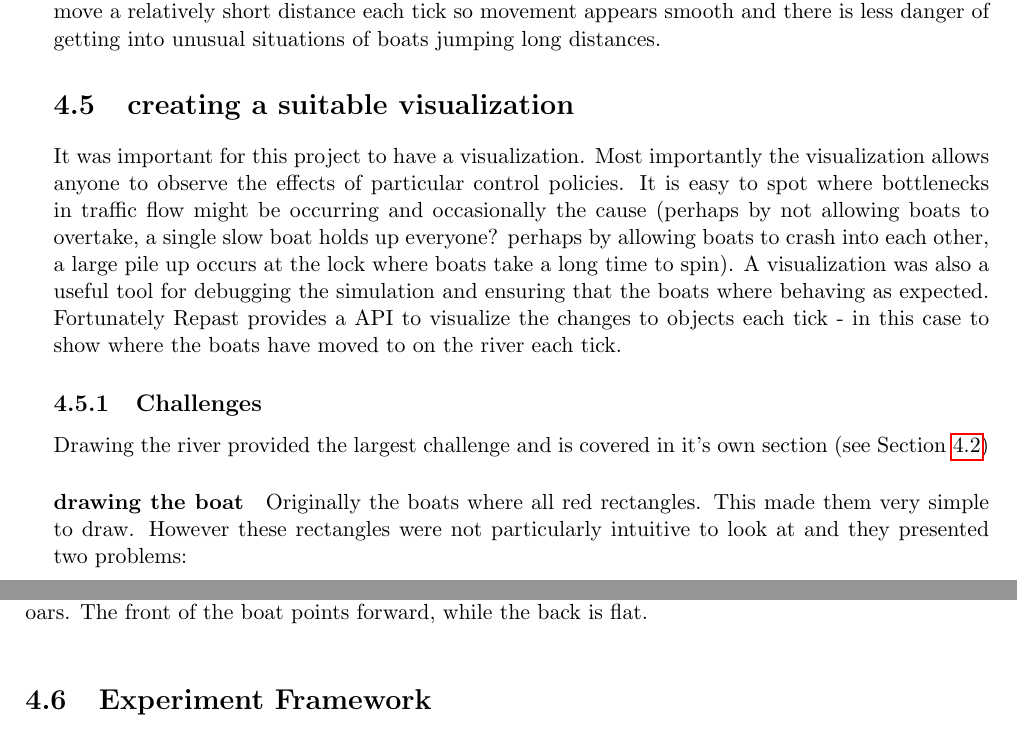
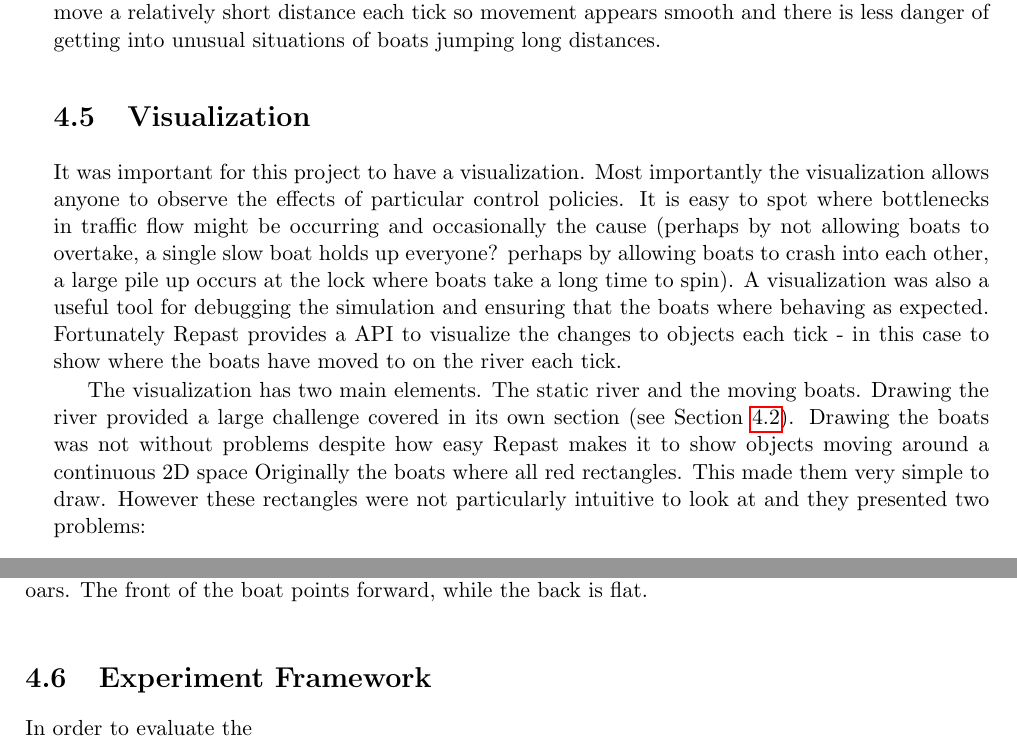
Before and after one commit to henryaddison/final_msc_report, a LaTeX thesis (report.tex, which reads TechnicalIssues.tex): two parts of pages 26 and 27 of 32, joined at a grey line, cut so that both start at the same text. Compiled offline with pdfLaTeX.

Commit message:
Slight tweaking of tech issues sections (removing tabs and smartening some headings).

```diff
--- a/TechnicalIssues.tex
+++ b/TechnicalIssues.tex
@@ -126,19 +126,14 @@ This chapter covers some of the problems encountered when turning the model from
   \section{Time discretization and scale}
     With time broken down into discrete ticks it is necessary to decide what period of time these ticks are supposed to cover. An obvious choice was to make each tick stand for one second. This meant it was possible to store distances as metres and speeds as metres per second in a natural way. Fortunately this choice of tick length also worked well with the visualization as Repast offered a way to put delays between the ticks so that a simulation can either be run very quickly through to it being possible to watch it in an equivalent to real time. This tick length also meant a boat would move a relatively short distance each tick so movement appears smooth and there is less danger of getting into unusual situations of boats jumping long distances.
 
-  \section{creating a suitable visualization}
+  \section{Visualization}
     It was important for this project to have a visualization. Most importantly the visualization allows anyone to observe the effects of particular control policies. It is easy to spot where bottlenecks in traffic flow might be occurring and occasionally the cause (perhaps by not allowing boats to overtake, a single slow boat holds up everyone? perhaps by allowing boats to crash into each other, a large pile up occurs at the lock where boats take a long time to spin). A visualization was also a useful tool for debugging the simulation and ensuring that the boats where behaving as expected. Fortunately Repast provides a API to visualize the changes to objects each tick - in this case to show where the boats have moved to on the river each tick.
 
-    \subsection{Challenges}
-      Drawing the river provided the largest challenge and is covered in it's own section (see Section \ref{techissues:river})
-
-      \paragraph{drawing the boat}
-      Originally the boats where all red rectangles. This made them very simple to draw. However these rectangles were not particularly intuitive to look at and they presented two problems:
+    The visualization has two main elements. The static river and the moving boats. Drawing the river provided a large challenge covered in its own section (see Section \ref{techissues:river}). Drawing the boats was not without problems despite how easy Repast makes it to show objects moving around a continuous 2D space Originally the boats where all red rectangles. This made them very simple to draw. However these rectangles were not particularly intuitive to look at and they presented two problems:
     \begin{enumerate}
       \item \label{techissues:visualization:boat_shape} It was not possible to tell which way boat was pointing.
       \item \label{techissues:visualization:boat_colour} The boats could be hard to tell apart from each other since they were the same colour.
     \end{enumerate}
-
     As with the river, problem \ref{techissues:visualization:boat_shape} was solved using Java's Path2D API to draw a more appropriate shape with 8 oars and a pointed bow to point forwards. Problem \ref{techissues:visualization:boat_colour} was solved by giving each boat a randomly selected colour. These can be seen in Figure \ref{techissues:fig:boats}.
 
     \begin{figure}[h]
@@ -150,3 +145,4 @@ This chapter covers some of the problems encountered when turning the model from
     \end{figure}
 
   \section{Experiment Framework}
+  In order to evaluate the
```
Lines whose indentation alone changed are shown as unchanged.
